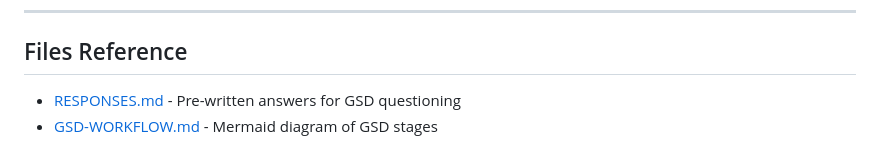
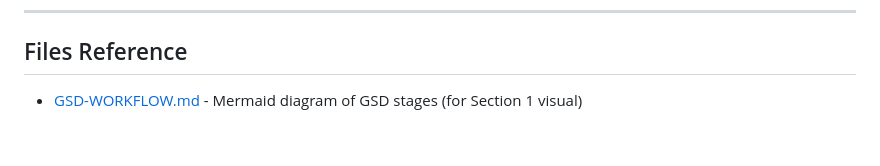
Before and after one commit to OrasesWPDev/gsd-presentation, a Markdown page: docs/demo/SCRIPT.md, the part around the change. Rendered like a GitHub page.

Commit message:
docs(demo): remove RESPONSES.md reference from script
All responses now inline - no need for separate file reference.

Co-Authored-By: Claude Opus 4.5 <noreply@anthropic.com>

```diff
--- a/docs/demo/SCRIPT.md
+++ b/docs/demo/SCRIPT.md
@@ -299,5 +299,4 @@ Questions?"
 
 ## Files Reference
 
-- [RESPONSES.md](./RESPONSES.md) - Pre-written answers for GSD questioning
-- [GSD-WORKFLOW.md](./GSD-WORKFLOW.md) - Mermaid diagram of GSD stages
+- [GSD-WORKFLOW.md](./GSD-WORKFLOW.md) - Mermaid diagram of GSD stages (for Section 1 visual)
```
